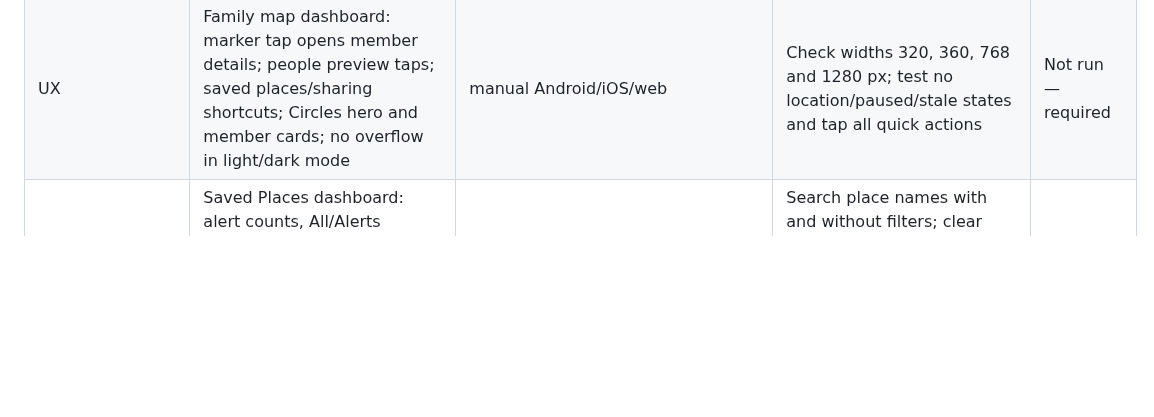
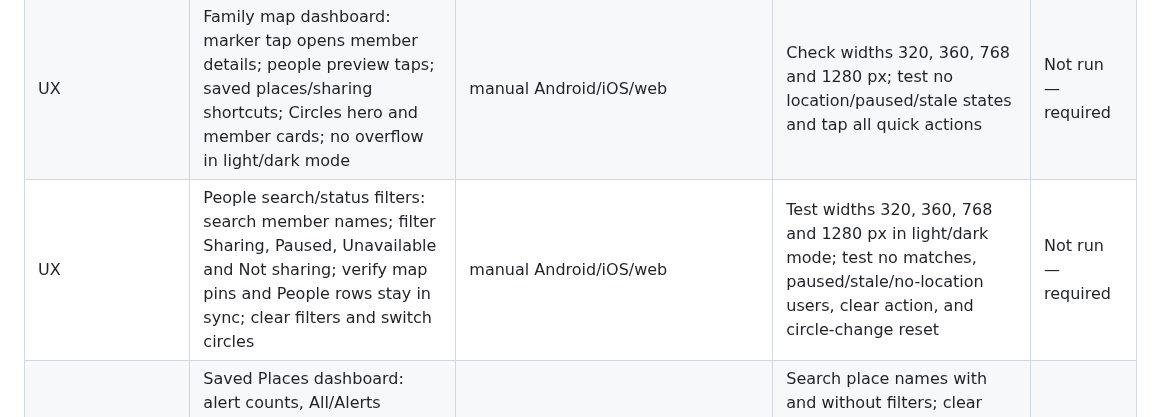
Before and after one commit to muhammadnaumantahir/Circlo, a Markdown page: docs/test-plan.md, the part around the change. Drawn GitHub-style; blank space fills up the shorter version.

Commit message:
Add manual test coverage for map people filters

```diff
--- a/docs/test-plan.md
+++ b/docs/test-plan.md
@@ -40,6 +40,7 @@ Statuses: **Passed / Failed / Blocked / Not run / N/A**. The checks below are ma
 | FR-080–083 | Feed: kinds, mute, unread badge, unavailable notice after 15 min, join-request notice (owner) | manual (emulator + 2 users) | manual | **Not run — required** |
 | UX | Notifications activity feed: search by event text/circle/category; filter All / Places / People / Location; count accuracy; clear filters when results are empty; existing unread labels and settings link remain correct | manual Android/iOS/web | Exercise each event kind, matching/non-matching searches, category chips, clear filters, and layouts at 320/360/768/1280 px in light/dark mode | Not run — required |
 | UX | Family map dashboard: marker tap opens member details; people preview taps; saved places/sharing shortcuts; Circles hero and member cards; no overflow in light/dark mode | manual Android/iOS/web | Check widths 320, 360, 768 and 1280 px; test no location/paused/stale states and tap all quick actions | Not run — required |
+| UX | People search/status filters: search member names; filter Sharing, Paused, Unavailable and Not sharing; verify map pins and People rows stay in sync; clear filters and switch circles | manual Android/iOS/web | Test widths 320, 360, 768 and 1280 px in light/dark mode; test no matches, paused/stale/no-location users, clear action, and circle-change reset | Not run — required |
 | UX | Saved Places dashboard: alert counts, All/Alerts on/Alerts off filters, name search combined with filters, clear/reset empty states, quick alert pause/resume retains member targeting, write-failure feedback | manual Android/iOS/web + two users | Search place names with and without filters; clear search; toggle alerts; confirm Firestore preferences and verify selected-member targeting remains selected after resume | Not run — required |
 | Static | `flutter analyze`, `flutter test` | `.github/workflows/flutter_ci.yml` (manual `workflow_dispatch`) | CI job `verify` | Not run here |
 | Security | Secret scan | CI | gitleaks | Not run |
```
